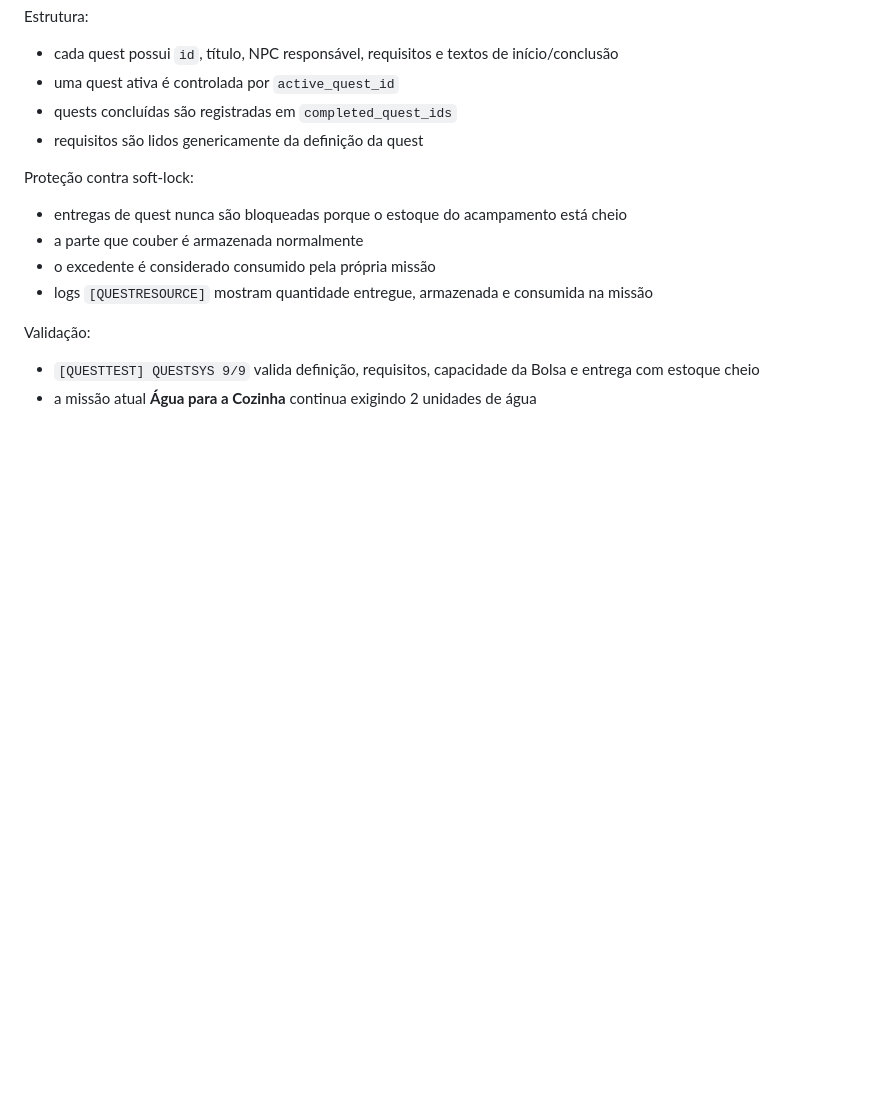
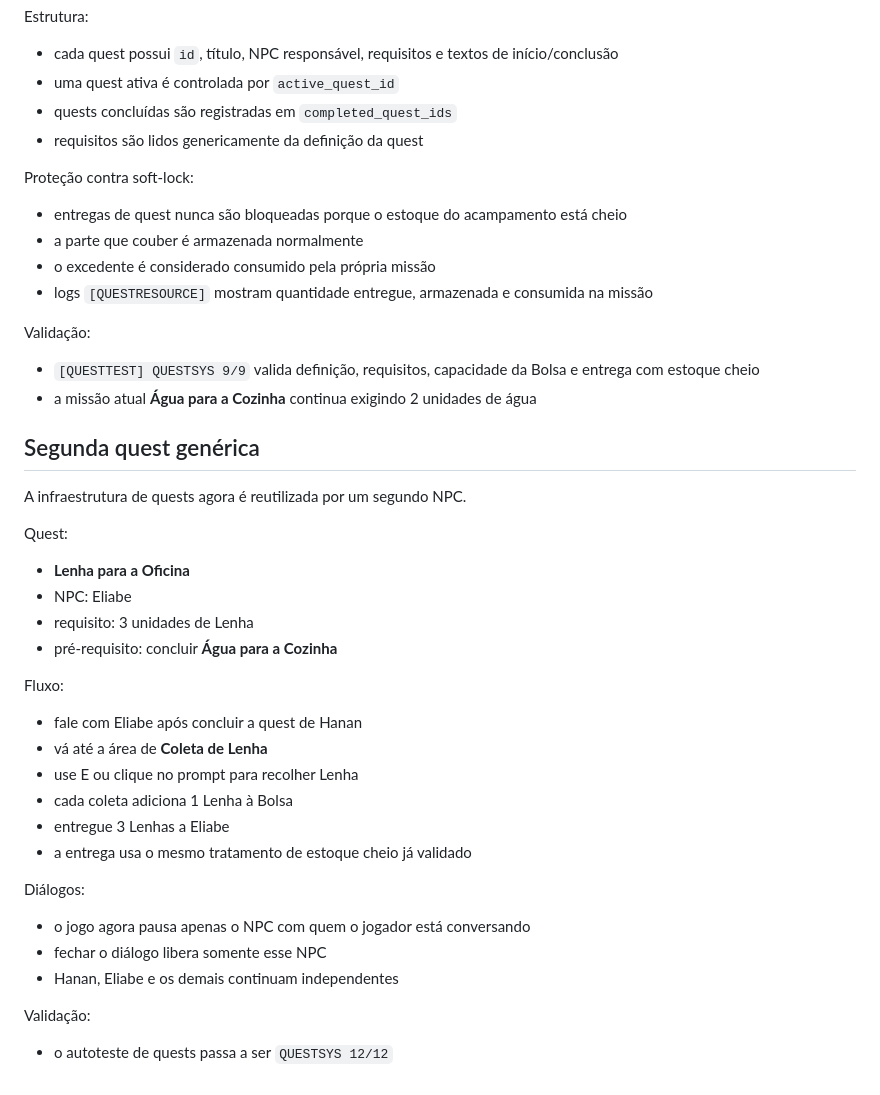
Before and after one commit to heitoribeiro/cronicas-da-promessa-web, a Markdown page: summer-prototype/README.md, the part around the change. Rendered like a GitHub page; blank space fills up the shorter version.

Commit message:
docs: add Eliabe wood delivery quest

```diff
--- a/summer-prototype/README.md
+++ b/summer-prototype/README.md
@@ -243,3 +243,30 @@ Proteção contra soft-lock:
 Validação:
 - `[QUESTTEST] QUESTSYS 9/9` valida definição, requisitos, capacidade da Bolsa e entrega com estoque cheio
 - a missão atual **Água para a Cozinha** continua exigindo 2 unidades de água
+
+
+## Segunda quest genérica
+
+A infraestrutura de quests agora é reutilizada por um segundo NPC.
+
+Quest:
+- **Lenha para a Oficina**
+- NPC: Eliabe
+- requisito: 3 unidades de Lenha
+- pré-requisito: concluir **Água para a Cozinha**
+
+Fluxo:
+- fale com Eliabe após concluir a quest de Hanan
+- vá até a área de **Coleta de Lenha**
+- use E ou clique no prompt para recolher Lenha
+- cada coleta adiciona 1 Lenha à Bolsa
+- entregue 3 Lenhas a Eliabe
+- a entrega usa o mesmo tratamento de estoque cheio já validado
+
+Diálogos:
+- o jogo agora pausa apenas o NPC com quem o jogador está conversando
+- fechar o diálogo libera somente esse NPC
+- Hanan, Eliabe e os demais continuam independentes
+
+Validação:
+- o autoteste de quests passa a ser `QUESTSYS 12/12`
```
